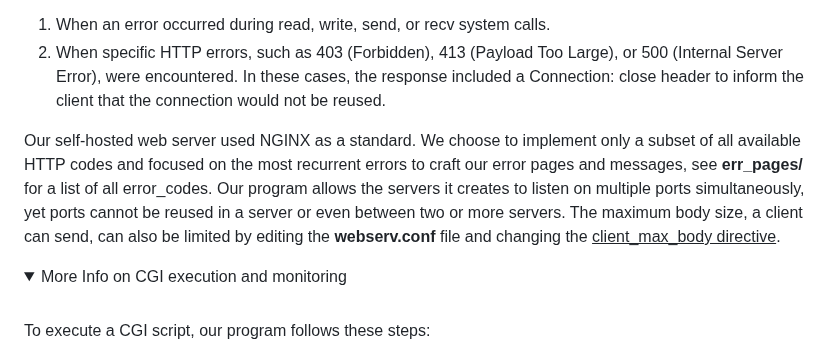
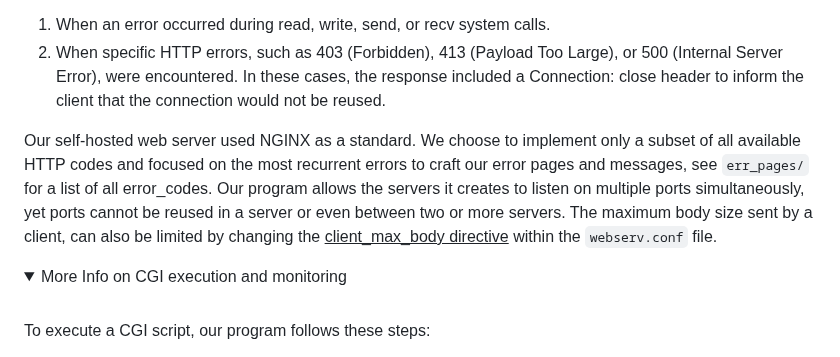
Before and after one commit to matheusbaeck/webserver, a Markdown page: README.md, the part around the change. Drawn GitHub-style; folded sections open.

```diff
--- a/README.md
+++ b/README.md
@@ -6,7 +6,7 @@ Since our web server had to be compliant with HTTP/1.1, all clients used the Con
 1. When an error occurred during read, write, send, or recv system calls.
 2. When specific HTTP errors, such as 403 (Forbidden), 413 (Payload Too Large), or 500 (Internal Server Error), were encountered. In these cases, the response included a Connection: close header to inform the client that the connection would not be reused.<br>
 
-Our self-hosted web server used NGINX as a standard. We choose to implement only a subset of all available HTTP codes and focused on the most recurrent errors to craft our error pages and messages, see **err_pages/** for a list of all error_codes. Our program allows the servers it creates to listen on multiple ports simultaneously, yet ports cannot be reused in a server or even between two or more servers. The maximum body size, a client can send, can also be limited by editing the **webserv.conf** file and changing the <ins>client_max_body directive</ins>.
+Our self-hosted web server used NGINX as a standard. We choose to implement only a subset of all available HTTP codes and focused on the most recurrent errors to craft our error pages and messages, see `err_pages/` for a list of all error_codes. Our program allows the servers it creates to listen on multiple ports simultaneously, yet ports cannot be reused in a server or even between two or more servers. The maximum body size sent by a client, can also be limited by changing the <ins>client_max_body directive</ins> within the `webserv.conf` file.
 
 <details>
 <summary>More Info on CGI execution and monitoring</summary>
```
